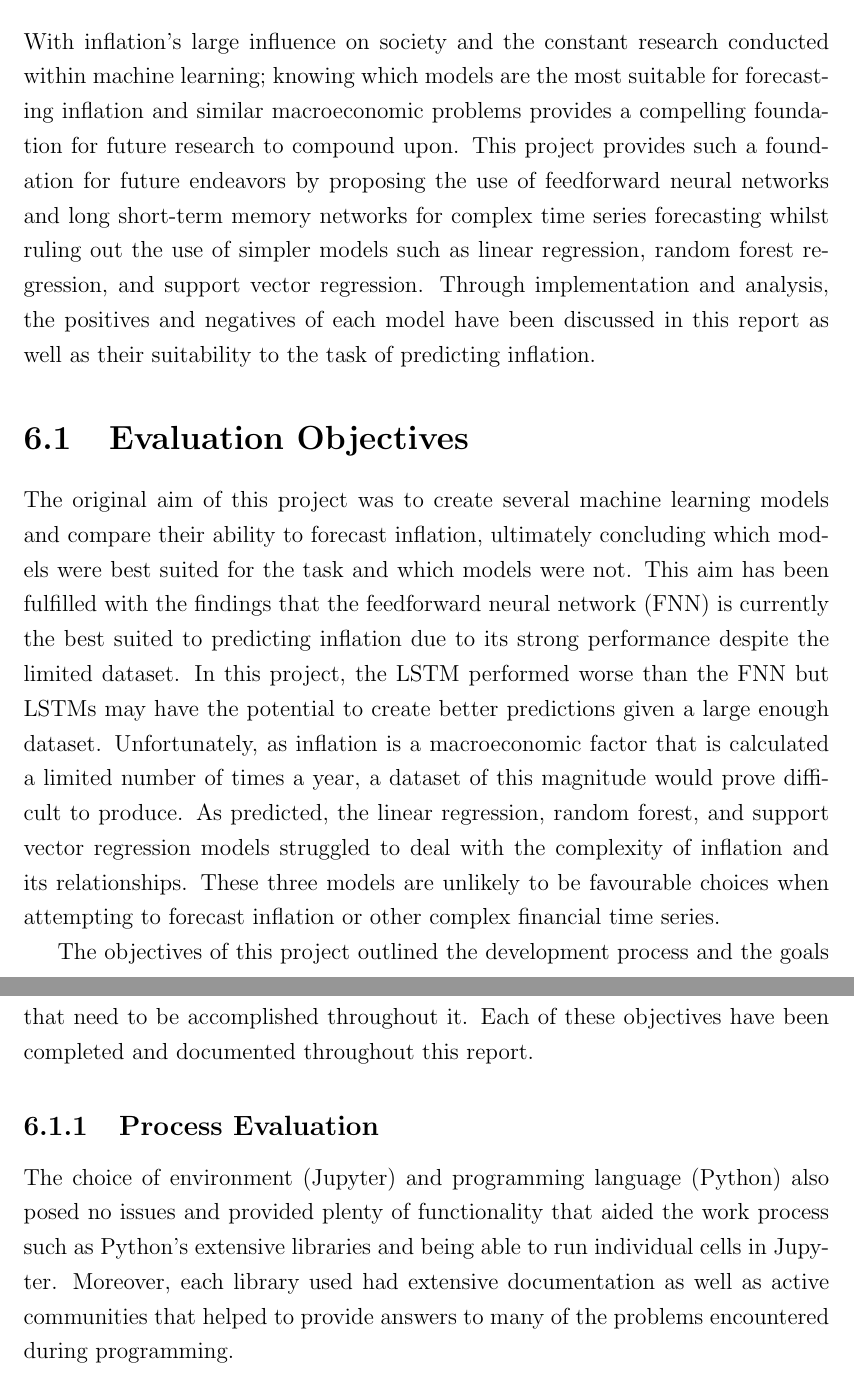
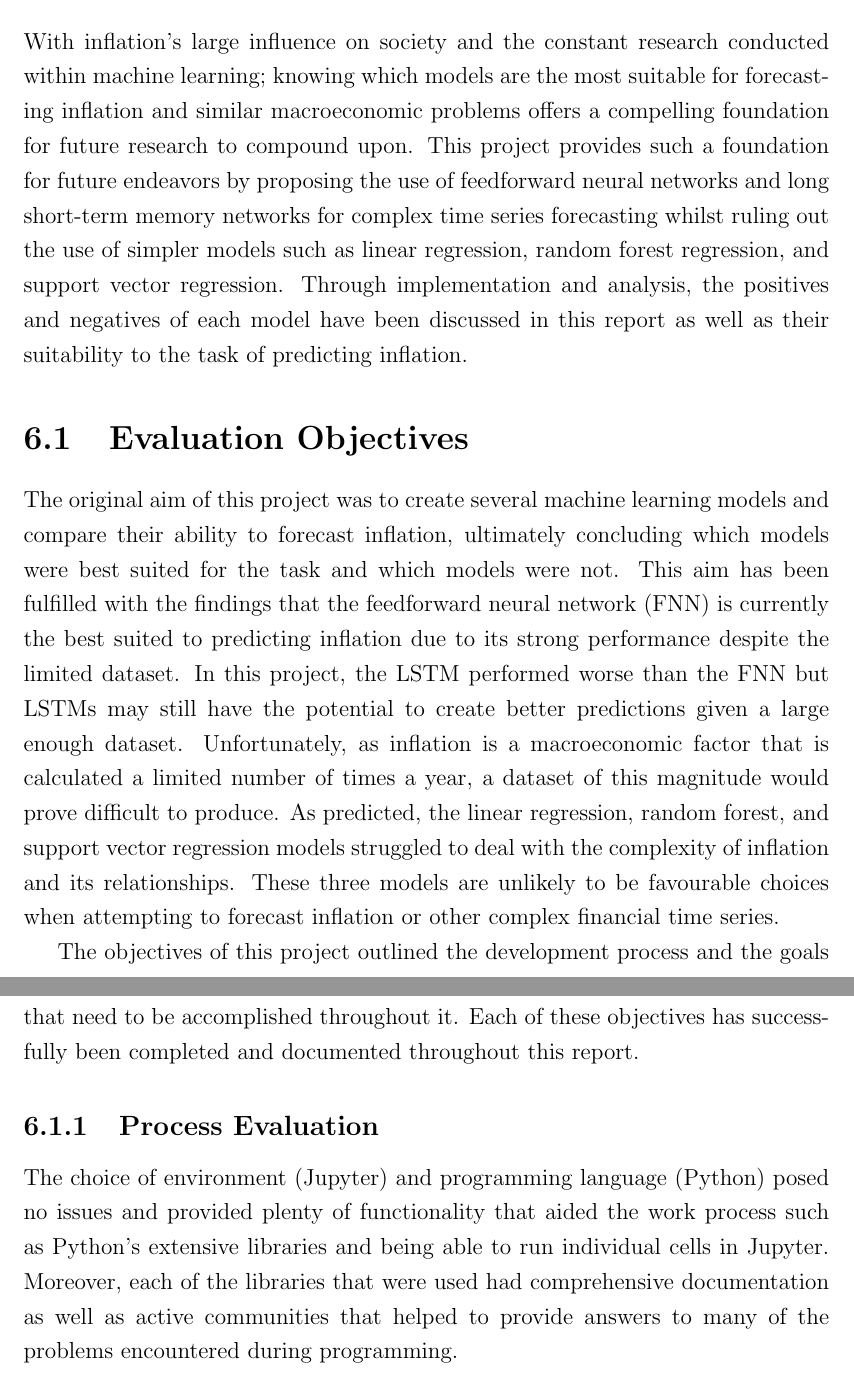
Before and after one commit to benTaylor34/Predicting-Inflation-with-Machine-Learning-Report, a LaTeX thesis (Thesis.tex, which reads Conclusion.tex): two parts of pages 58 and 59 of 65, joined at a grey line, cut so that both start at the same text. Compiled offline with pdfLaTeX.

Commit message:
conclusion proof read

```diff
--- a/Conclusion.tex
+++ b/Conclusion.tex
@@ -1,22 +1,22 @@
 \chapter{Conclusion}
-With inflation's large influence on society and the constant research conducted within machine learning; knowing which models are the most suitable for forecasting inflation and similar macroeconomic problems provides a compelling foundation for future research to compound upon.
+With inflation's large influence on society and the constant research conducted within machine learning; knowing which models are the most suitable for forecasting inflation and similar macroeconomic problems offers a compelling foundation for future research to compound upon.
 This project provides such a foundation for future endeavors by proposing the use of feedforward neural networks and long short-term memory networks for complex time series forecasting whilst ruling out the use of simpler models such as linear regression, random forest regression, and support vector regression.
 Through implementation and analysis, the positives and negatives of each model have been discussed in this report as well as their suitability to the task of predicting inflation.
 
 \section{Evaluation Objectives}
 The original aim of this project was to create several machine learning models and compare their ability to forecast inflation, ultimately concluding which models were best suited for the task and which models were not.
 This aim has been fulfilled with the findings that the feedforward neural network (FNN) is currently the best suited to predicting inflation due to its strong performance despite the limited dataset.
-In this project, the LSTM performed worse than the FNN but LSTMs may have the potential to create better predictions given a large enough dataset.
+In this project, the LSTM performed worse than the FNN but LSTMs may still have the potential to create better predictions given a large enough dataset.
 Unfortunately, as inflation is a macroeconomic factor that is calculated a limited number of times a year, a dataset of this magnitude would prove difficult to produce.
 As predicted, the linear regression, random forest, and support vector regression models struggled to deal with the complexity of inflation and its relationships.
 These three models are unlikely to be favourable choices when attempting to forecast inflation or other complex financial time series.
 
 The objectives of this project outlined the development process and the goals that need to be accomplished throughout it.
-Each of these objectives have been completed and documented throughout this report.
+Each of these objectives has successfully been completed and documented throughout this report.
 
 \subsection{Process Evaluation}
-The choice of environment (Jupyter) and programming language (Python) also posed no issues and provided plenty of functionality that aided the work process such as Python's extensive libraries and being able to run individual cells in Jupyter.
-Moreover, each library used had extensive documentation as well as active communities that helped to provide answers to many of the problems encountered during programming.
+The choice of environment (Jupyter) and programming language (Python) posed no issues and provided plenty of functionality that aided the work process such as Python's extensive libraries and being able to run individual cells in Jupyter.
+Moreover, each of the libraries that were used had comprehensive documentation as well as active communities that helped to provide answers to many of the problems encountered during programming.
 
 By utilising the machine learning project flow proposed by Chip Huyen\cite{Huyen_2022} the design and implementation portions of the project were completed efficiently.
 Additionally, the book "Projects in Computing and Information Systems: A Student's Guide" by Christian Dawson\cite{dawson2005projects} was a tremendous help throughout the entire report-writing process.
```
Also changed, not shown: thesis.pdf, Conclusion.tex (4 more changed lines), 3 other files.
